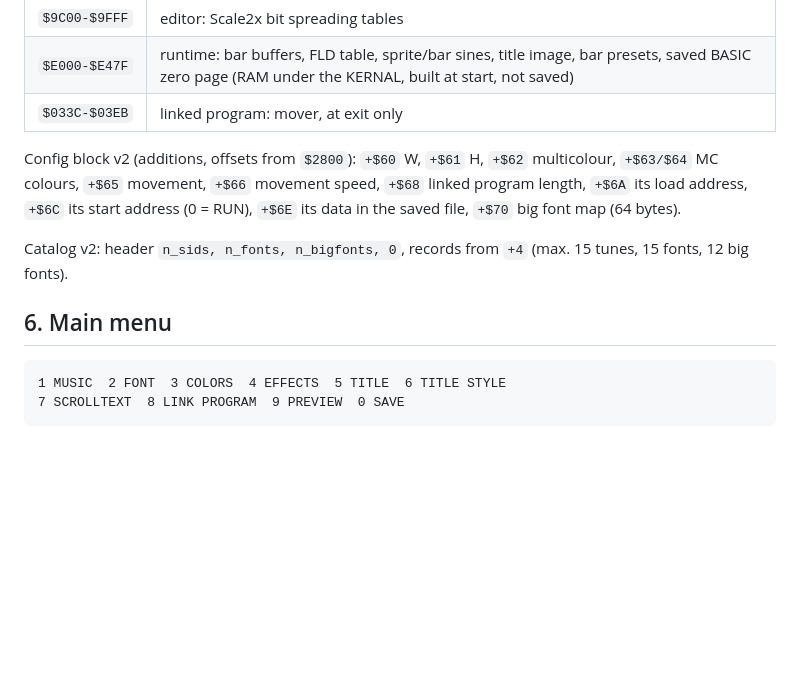
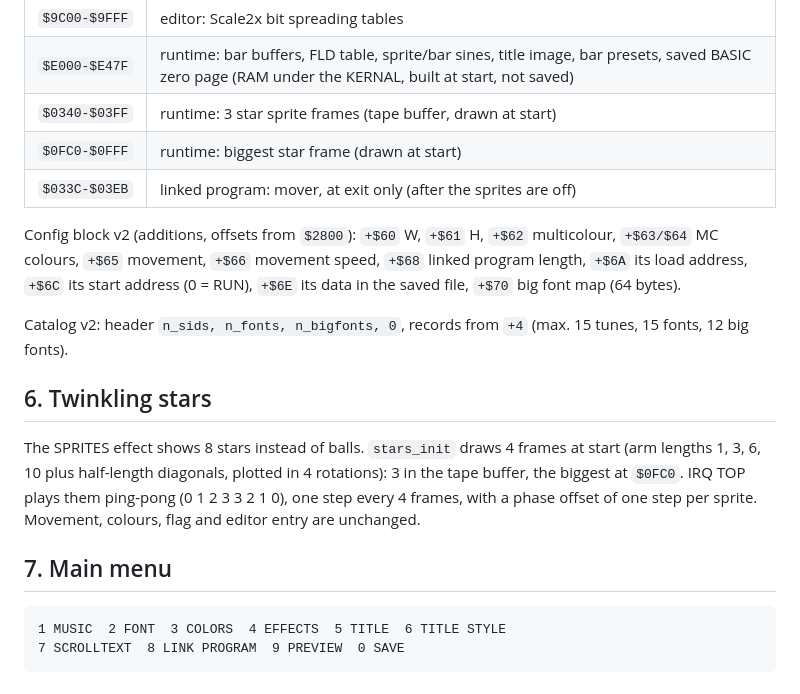
Before and after one commit to jhalitschke/sys2064-intro-maker, a Markdown page: docs/EXTENSIONS.md, the part around the change. GitHub-like rendering; blank space fills up the shorter version.

````diff
--- a/docs/EXTENSIONS.md
+++ b/docs/EXTENSIONS.md
@@ -148,7 +148,9 @@ program instead of resetting the machine.
 | `$9A00-$9BFF` | editor variables (were `$6800`) |
 | `$9C00-$9FFF` | editor: Scale2x bit spreading tables |
 | `$E000-$E47F` | runtime: bar buffers, FLD table, sprite/bar sines, title image, bar presets, saved BASIC zero page (RAM under the KERNAL, built at start, not saved) |
-| `$033C-$03EB` | linked program: mover, at exit only |
+| `$0340-$03FF` | runtime: 3 star sprite frames (tape buffer, drawn at start) |
+| `$0FC0-$0FFF` | runtime: biggest star frame (drawn at start) |
+| `$033C-$03EB` | linked program: mover, at exit only (after the sprites are off) |
 
 Config block v2 (additions, offsets from `$2800`): `+$60` W, `+$61` H,
 `+$62` multicolour, `+$63/$64` MC colours, `+$65` movement, `+$66` movement
@@ -159,7 +161,16 @@ map (64 bytes).
 Catalog v2: header `n_sids, n_fonts, n_bigfonts, 0`, records from `+4`
 (max. 15 tunes, 15 fonts, 12 big fonts).
 
-## 6. Main menu
+## 6. Twinkling stars
+
+The SPRITES effect shows 8 stars instead of balls. `stars_init` draws 4
+frames at start (arm lengths 1, 3, 6, 10 plus half-length diagonals, plotted
+in 4 rotations): 3 in the tape buffer, the biggest at `$0FC0`. IRQ TOP plays
+them ping-pong (0 1 2 3 3 2 1 0), one step every 4 frames, with a phase
+offset of one step per sprite. Movement, colours, flag and editor entry are
+unchanged.
+
+## 7. Main menu
 
 ```
 1 MUSIC  2 FONT  3 COLORS  4 EFFECTS  5 TITLE  6 TITLE STYLE
````
Also changed, not shown: README.md (+1 -1 lines), docs/img/fixture-all-effects.png, 11 other files.
